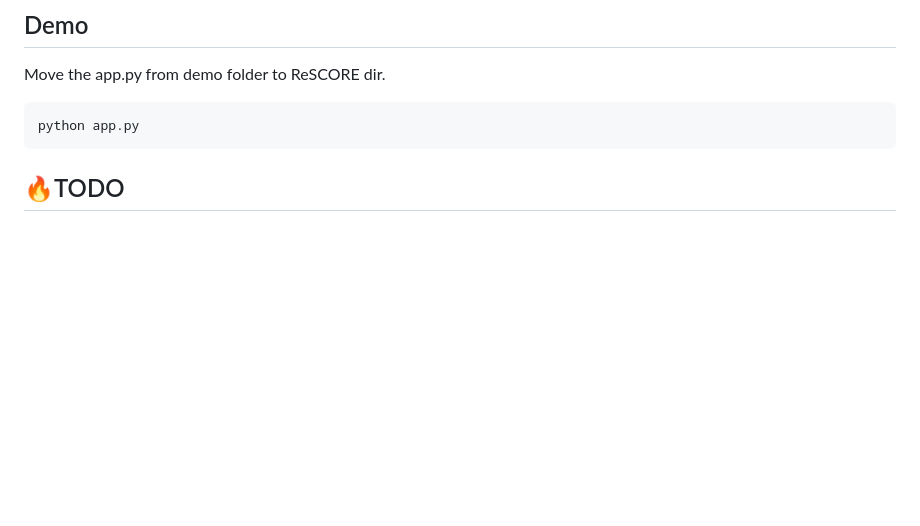
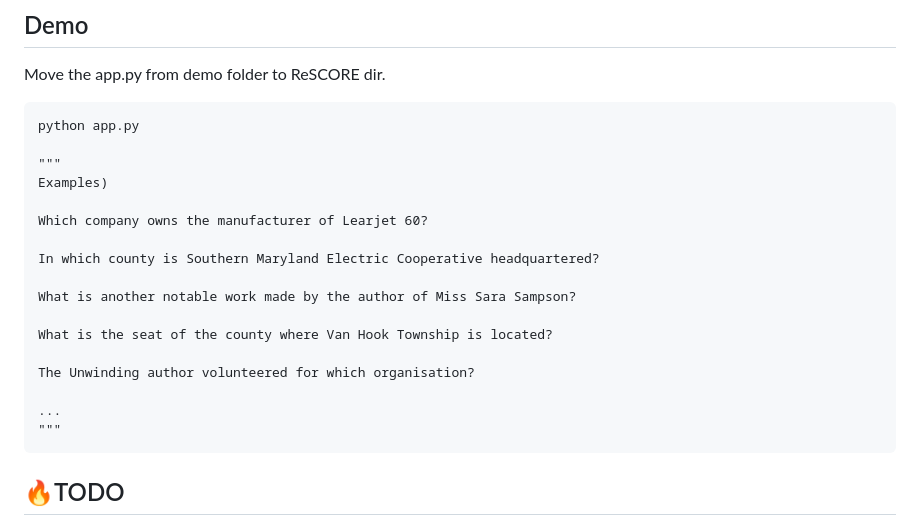
Before and after one commit to leeds1219/ReSCORE, a Markdown page: README.md, the part around the change. Rendered like a GitHub page; blank space fills up the shorter version.

Commit message:
Add example questions to README
Added examples of questions to the README.

````diff
--- a/README.md
+++ b/README.md
@@ -38,6 +38,22 @@ For further details, please check out our [Paper](https://arxiv.org/abs/2505.212
 Move the app.py from demo folder to ReSCORE dir.
 ```
 python app.py
+
+"""
+Examples)
+
+Which company owns the manufacturer of Learjet 60?
+
+In which county is Southern Maryland Electric Cooperative headquartered?
+
+What is another notable work made by the author of Miss Sara Sampson?
+
+What is the seat of the county where Van Hook Township is located?
+
+The Unwinding author volunteered for which organisation?
+
+...
+"""
 ```
 
 ## :fire:TODO
````
